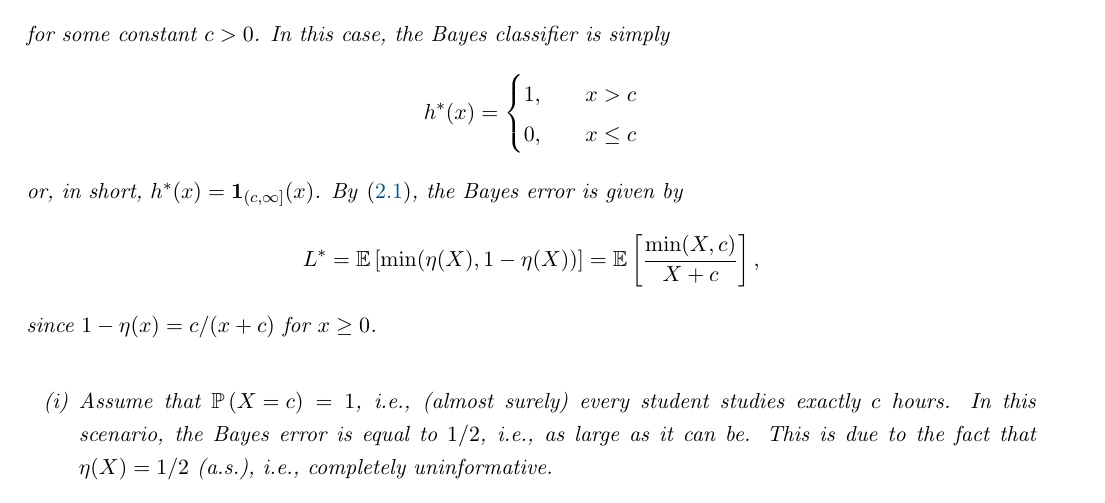
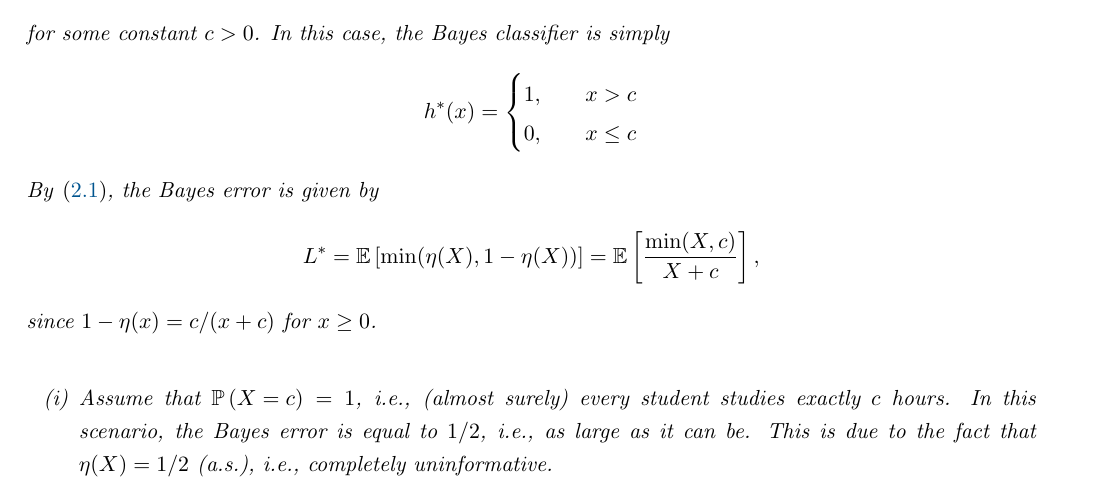
Before and after one commit to mrvnthss/QuantFoundationsAI, a LaTeX thesis (main.tex, which reads contents/section2-1.tex, lecture-notes.sty): part of page 17 of 78, cut so that both start at the same text. Compiled offline with pdfLaTeX.

Commit message:
Remove unnecessary commands

```diff
--- a/contents/section2-1.tex
+++ b/contents/section2-1.tex
@@ -108,7 +108,7 @@ for some constant $c > 0$. In this case, the Bayes classifier is simply
         0, \quad &x \leq c
     \end{cases}
 \]
-or, in short, $h^*(x) = \indLORC{c}{\infty}(x)$. By \eqref{eq: bayes error}, the Bayes error is given by
+By \eqref{eq: bayes error}, the Bayes error is given by
 \[
     L^* = \Ex{\min(\eta(X), 1-\eta(X))} = \Ex{\frac{\min(X, c)}{X + c}},
 \]
--- a/lecture-notes.sty
+++ b/lecture-notes.sty
@@ -187,10 +187,6 @@
 %% INDICATOR FUNCTION %%
 \newcommand*{\indicator}[1]{\mathbf{1}_{#1}}           % classical
 \newcommand*{\indSet}[1]{\mathbf{1}_{\set{#1}}}        % set
-\newcommand*{\indOpenInt}[2]{\mathbf{1}_{(#1, #2)}}    % open interval
-\newcommand*{\indClosedInt}[2]{\mathbf{1}_{[#1, #2]}}  % closed interval
-\newcommand*{\indLORC}[2]{\mathbf{1}_{(#1, #2]}}       % left-open, right-closed
-\newcommand*{\indLCRO}[2]{\mathbf{1}_{[#1, #2)}}       % left-closed, right-open
 
 
 %% COLORED DELIMITERS %%
```
Also changed, not shown: main.pdf.
